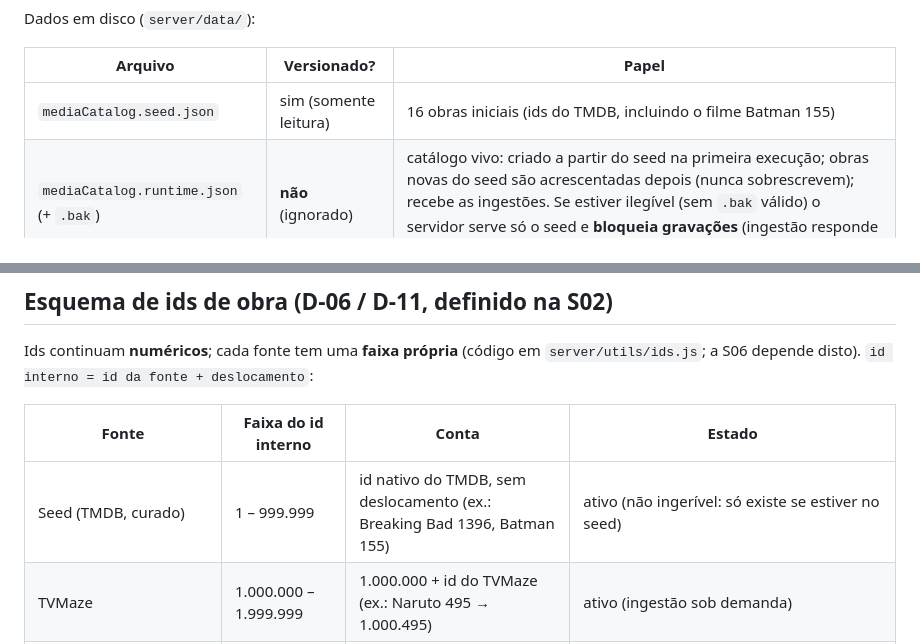
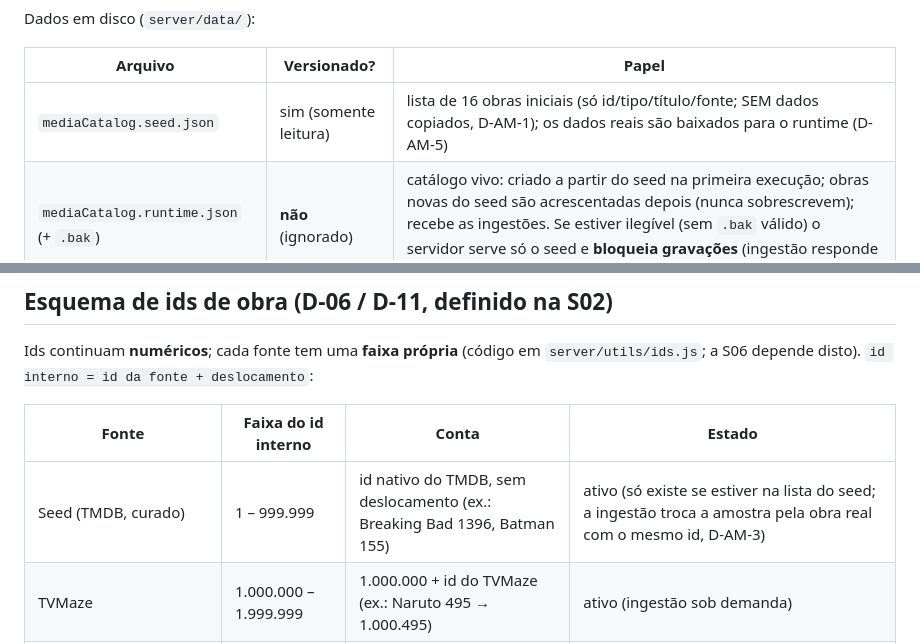
Before and after one commit to GabrixZero/Anime-Tracker, a Markdown page: Documentacao/01-visao-geral-e-arquitetura.md, 2 parts joined by grey strips. Drawn GitHub-style.

```diff
--- a/Documentacao/01-visao-geral-e-arquitetura.md
+++ b/Documentacao/01-visao-geral-e-arquitetura.md
@@ -70,7 +70,7 @@ Dados em disco (`server/data/`):
 
 | Arquivo | Versionado? | Papel |
 |---|---|---|
-| `mediaCatalog.seed.json` | sim (somente leitura) | 16 obras iniciais (ids do TMDB, incluindo o filme Batman 155) |
+| `mediaCatalog.seed.json` | sim (somente leitura) | lista de 16 obras iniciais (só id/tipo/título/fonte; SEM dados copiados, D-AM-1); os dados reais são baixados para o runtime (D-AM-5) |
 | `mediaCatalog.runtime.json` (+ `.bak`) | **não** (ignorado) | catálogo vivo: criado a partir do seed na primeira execução; obras novas do seed são acrescentadas depois (nunca sobrescrevem); recebe as ingestões. Se estiver ilegível (sem `.bak` válido) o servidor serve só o seed e **bloqueia gravações** (ingestão responde 503) até alguém corrigir |
 | `users.example.json` | sim | só contém a conta de demonstração; é copiado para `users.json` **apenas** com `SEED_DEMO_USER=1` (fora de produção); sem isso `users.json` nasce vazio |
 | `jwt.secret` | **não** (ignorado) | segredo JWT local gerado na primeira execução sem `JWT_SECRET` (apagar = todos precisam entrar de novo) |
@@ -102,7 +102,7 @@ Ids continuam **numéricos**; cada fonte tem uma **faixa própria** (código em
 
 | Fonte | Faixa do id interno | Conta | Estado |
 |---|---|---|---|
-| Seed (TMDB, curado) | 1 – 999.999 | id nativo do TMDB, sem deslocamento (ex.: Breaking Bad 1396, Batman 155) | ativo (não ingerível: só existe se estiver no seed) |
+| Seed (TMDB, curado) | 1 – 999.999 | id nativo do TMDB, sem deslocamento (ex.: Breaking Bad 1396, Batman 155) | ativo (só existe se estiver na lista do seed; a ingestão troca a amostra pela obra real com o mesmo id, D-AM-3) |
 | TVMaze | 1.000.000 – 1.999.999 | 1.000.000 + id do TVMaze (ex.: Naruto 495 → 1.000.495) | ativo (ingestão sob demanda) |
 | MyAnimeList (anime) — via **AniList** (principal) ou Jikan (reserva) | 10.000.000 – 19.999.999 | 10.000.000 + `mal_id` (= `idMal` da AniList) | **ativo (S06; AniList na S13)**: ingestão sob demanda; a obra reúne a franquia; AniList e Jikan descrevem a mesma obra com o mesmo id |
 | TMDB externo — séries | 20.000.000 – 29.999.999 | 20.000.000 + id de série do TMDB | ativo só com `TMDB_API_KEY` (S06) |
```
Also changed, not shown: Documentacao/02-decisoes.md (+12 -0 lines), Documentacao/diario/2026-11-05-amostras.md (added, +10 -0 lines).
